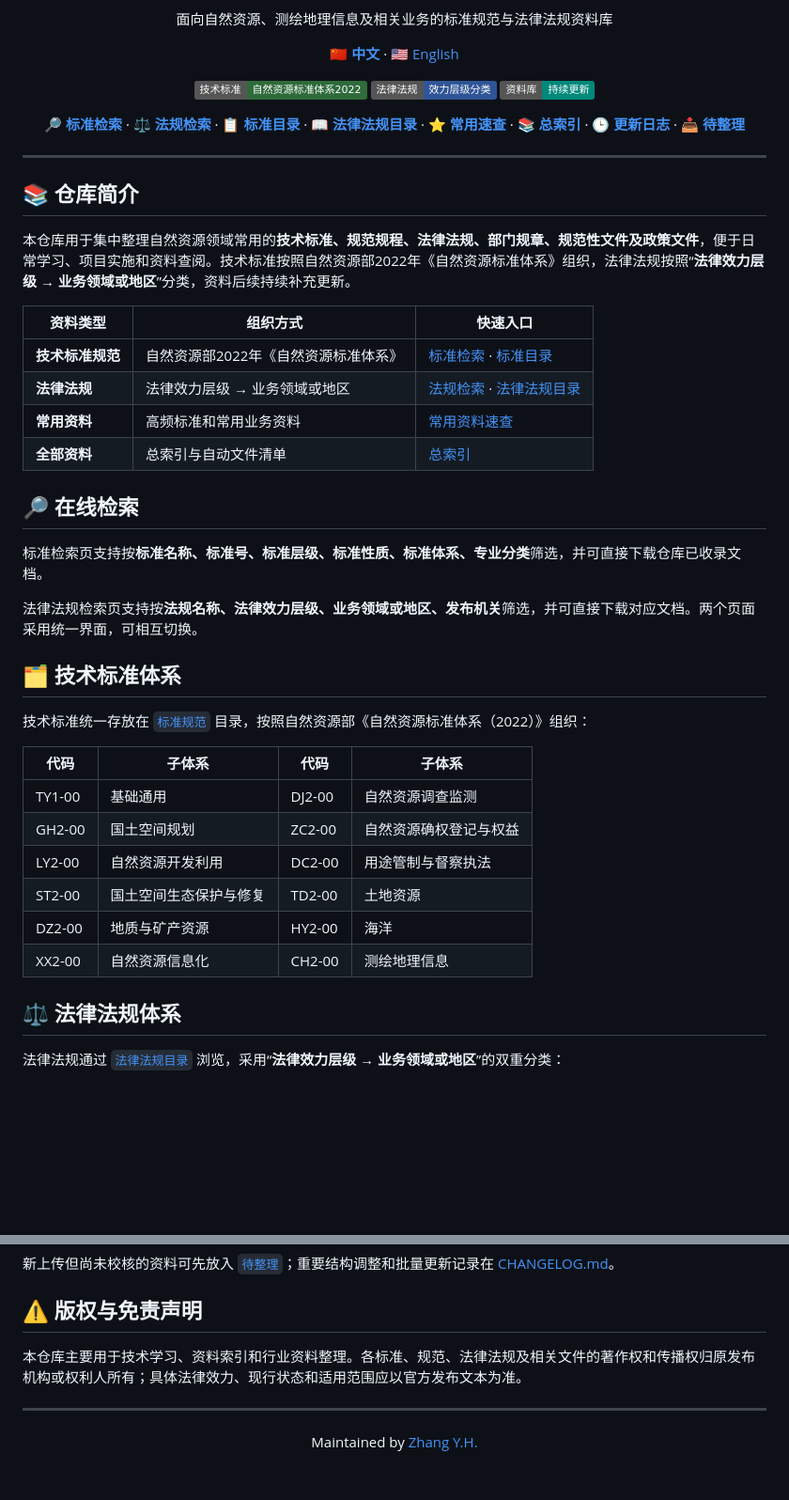
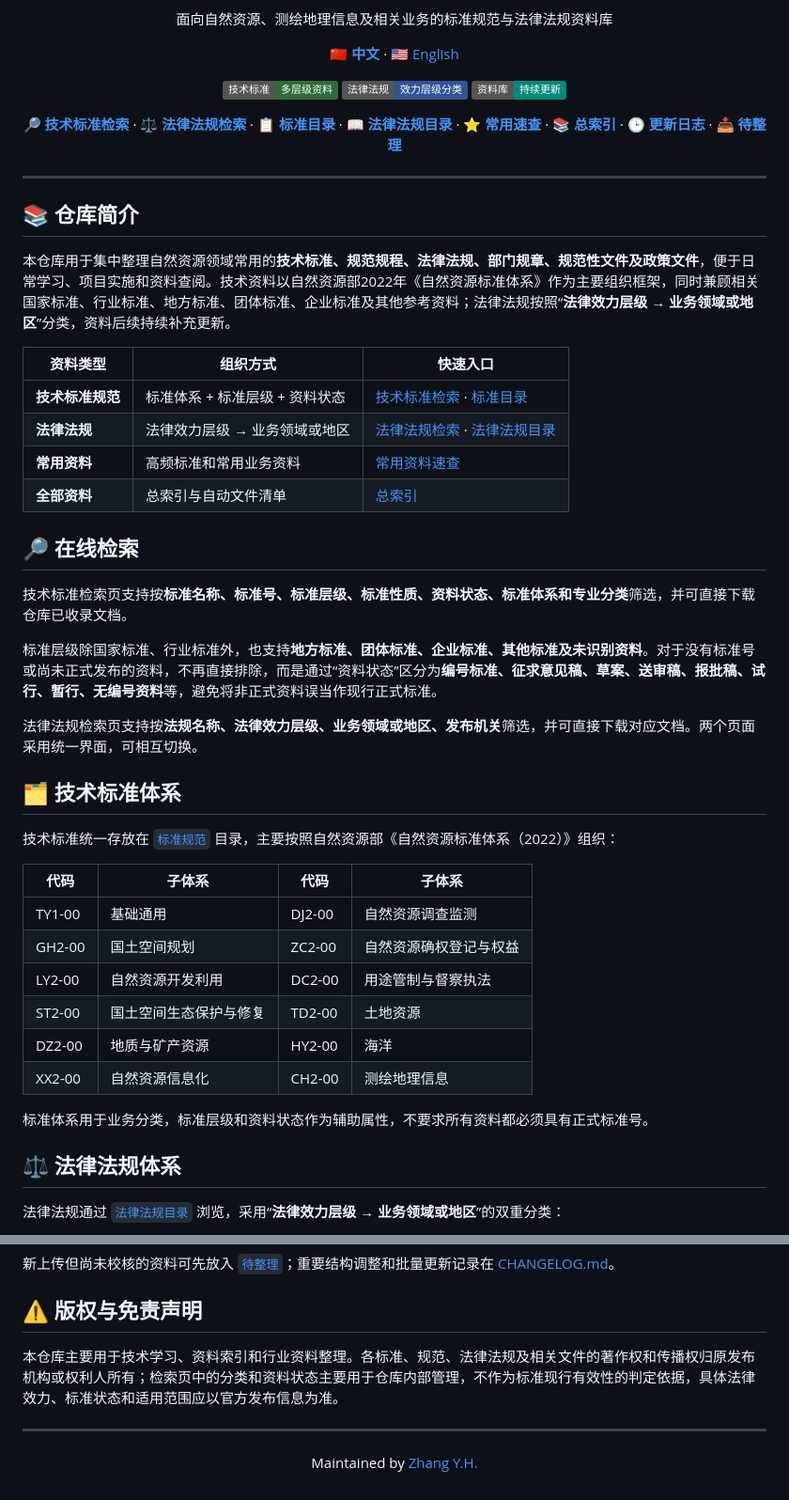
Before and after one commit to zhangyhrs/Natural-Resources-Standards-and-Specifications, a Markdown page: README.md, 2 parts joined by grey strips. Shown at 94% size. GitHub-like rendering; badges without logos; blank space fills up the shorter version.

Commit message:
Document broader standards coverage and draft handling

```diff
--- a/README.md
+++ b/README.md
@@ -10,14 +10,14 @@
 </p>
 
 <p align="center">
-  <img src="https://img.shields.io/badge/技术标准-自然资源标准体系2022-2F6B3B" alt="技术标准">
+  <img src="https://img.shields.io/badge/技术标准-多层级资料-2F6B3B" alt="技术标准">
   <img src="https://img.shields.io/badge/法律法规-效力层级分类-2F5597" alt="法律法规">
   <img src="https://img.shields.io/badge/资料库-持续更新-00897B" alt="持续更新">
 </p>
 
 <p align="center">
-  <a href="https://zhangyhrs.github.io/Natural-Resources-Standards-and-Specifications/"><b>🔎 标准检索</b></a> ·
-  <a href="https://zhangyhrs.github.io/Natural-Resources-Standards-and-Specifications/laws.html"><b>⚖️ 法规检索</b></a> ·
+  <a href="https://zhangyhrs.github.io/Natural-Resources-Standards-and-Specifications/"><b>🔎 技术标准检索</b></a> ·
+  <a href="https://zhangyhrs.github.io/Natural-Resources-Standards-and-Specifications/laws.html"><b>⚖️ 法律法规检索</b></a> ·
   <a href="./标准目录.md"><b>📋 标准目录</b></a> ·
   <a href="./法律法规索引.md"><b>📖 法律法规目录</b></a> ·
   <a href="./常用资料速查.md"><b>⭐ 常用速查</b></a> ·
@@ -30,24 +30,26 @@
 
 ## 📚 仓库简介
 
-本仓库用于集中整理自然资源领域常用的**技术标准、规范规程、法律法规、部门规章、规范性文件及政策文件**，便于日常学习、项目实施和资料查阅。技术标准按照自然资源部2022年《自然资源标准体系》组织，法律法规按照“**法律效力层级 → 业务领域或地区**”分类，资料后续持续补充更新。
+本仓库用于集中整理自然资源领域常用的**技术标准、规范规程、法律法规、部门规章、规范性文件及政策文件**，便于日常学习、项目实施和资料查阅。技术资料以自然资源部2022年《自然资源标准体系》作为主要组织框架，同时兼顾相关国家标准、行业标准、地方标准、团体标准、企业标准及其他参考资料；法律法规按照“**法律效力层级 → 业务领域或地区**”分类，资料后续持续补充更新。
 
 | 资料类型 | 组织方式 | 快速入口 |
 |---|---|---|
-| **技术标准规范** | 自然资源部2022年《自然资源标准体系》 | [标准检索](https://zhangyhrs.github.io/Natural-Resources-Standards-and-Specifications/) · [标准目录](./标准目录.md) |
-| **法律法规** | 法律效力层级 → 业务领域或地区 | [法规检索](https://zhangyhrs.github.io/Natural-Resources-Standards-and-Specifications/laws.html) · [法律法规目录](./法律法规索引.md) |
+| **技术标准规范** | 标准体系 + 标准层级 + 资料状态 | [技术标准检索](https://zhangyhrs.github.io/Natural-Resources-Standards-and-Specifications/) · [标准目录](./标准目录.md) |
+| **法律法规** | 法律效力层级 → 业务领域或地区 | [法律法规检索](https://zhangyhrs.github.io/Natural-Resources-Standards-and-Specifications/laws.html) · [法律法规目录](./法律法规索引.md) |
 | **常用资料** | 高频标准和常用业务资料 | [常用资料速查](./常用资料速查.md) |
 | **全部资料** | 总索引与自动文件清单 | [总索引](./总索引.md) |
 
 ## 🔎 在线检索
 
-标准检索页支持按**标准名称、标准号、标准层级、标准性质、标准体系、专业分类**筛选，并可直接下载仓库已收录文档。
+技术标准检索页支持按**标准名称、标准号、标准层级、标准性质、资料状态、标准体系和专业分类**筛选，并可直接下载仓库已收录文档。
+
+标准层级除国家标准、行业标准外，也支持**地方标准、团体标准、企业标准、其他标准及未识别资料**。对于没有标准号或尚未正式发布的资料，不再直接排除，而是通过“资料状态”区分为**编号标准、征求意见稿、草案、送审稿、报批稿、试行、暂行、无编号资料**等，避免将非正式资料误当作现行正式标准。
 
 法律法规检索页支持按**法规名称、法律效力层级、业务领域或地区、发布机关**筛选，并可直接下载对应文档。两个页面采用统一界面，可相互切换。
 
 ## 🗂️ 技术标准体系
 
-技术标准统一存放在 [`标准规范`](./标准规范/) 目录，按照自然资源部《自然资源标准体系（2022）》组织：
+技术标准统一存放在 [`标准规范`](./标准规范/) 目录，主要按照自然资源部《自然资源标准体系（2022）》组织：
 
 | 代码 | 子体系 | 代码 | 子体系 |
 |---|---|---|---|
@@ -57,6 +59,8 @@
 | ST2-00 | 国土空间生态保护与修复 | TD2-00 | 土地资源 |
 | DZ2-00 | 地质与矿产资源 | HY2-00 | 海洋 |
 | XX2-00 | 自然资源信息化 | CH2-00 | 测绘地理信息 |
+
+标准体系用于业务分类，标准层级和资料状态作为辅助属性，不要求所有资料都必须具有正式标准号。
 
 ## ⚖️ 法律法规体系
 
@@ -74,7 +78,7 @@
 
 ## ⚠️ 版权与免责声明
 
-本仓库主要用于技术学习、资料索引和行业资料整理。各标准、规范、法律法规及相关文件的著作权和传播权归原发布机构或权利人所有；具体法律效力、现行状态和适用范围应以官方发布文本为准。
+本仓库主要用于技术学习、资料索引和行业资料整理。各标准、规范、法律法规及相关文件的著作权和传播权归原发布机构或权利人所有；检索页中的分类和资料状态主要用于仓库内部管理，不作为标准现行有效性的判定依据，具体法律效力、标准状态和适用范围应以官方发布信息为准。
 
 ---
 
```
